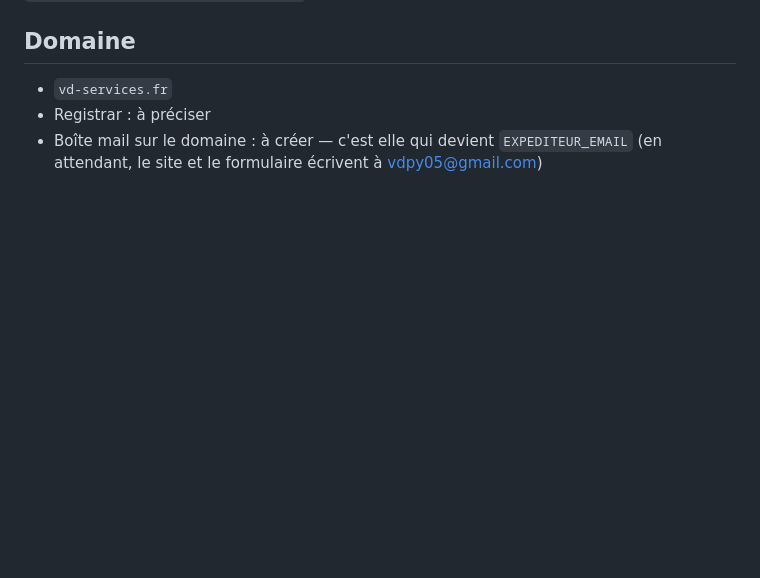
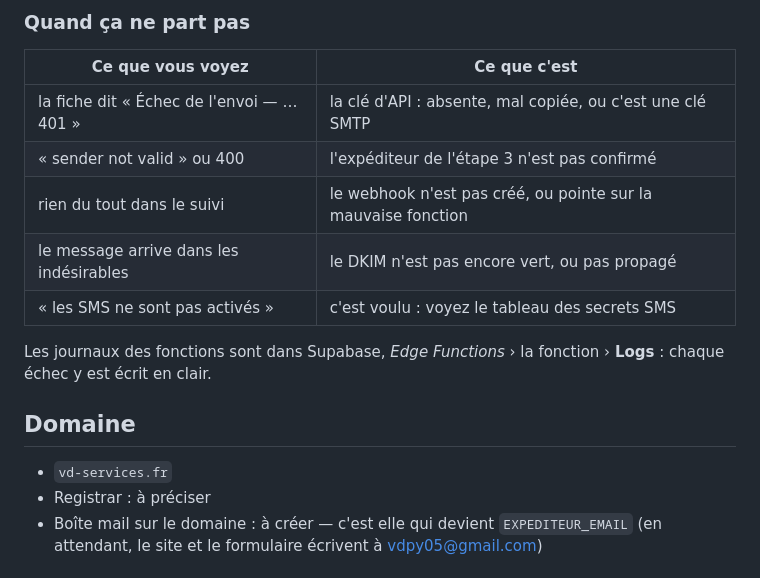
Before and after one commit to valentindpy/valentin, a Markdown page: supabase/00-reglages.md, the part around one of its changes. Rendered like a GitHub page; blank space fills up the shorter version.

```diff
--- a/supabase/00-reglages.md
+++ b/supabase/00-reglages.md
@@ -101,3 +170,14 @@ En changer demande de réécrire `envoyerMail` et `envoyerSms` dans
+### Quand ça ne part pas
+| Ce que vous voyez | Ce que c'est |
+|---|---|
+| la fiche dit « Échec de l'envoi — … 401 » | la clé d'API : absente, mal copiée, ou c'est une clé SMTP |
+| « sender not valid » ou 400 | l'expéditeur de l'étape 3 n'est pas confirmé |
+| rien du tout dans le suivi | le webhook n'est pas créé, ou pointe sur la mauvaise fonction |
+| le message arrive dans les indésirables | le DKIM n'est pas encore vert, ou pas propagé |
+| « les SMS ne sont pas activés » | c'est voulu : voyez le tableau des secrets SMS |
+
+Les journaux des fonctions sont dans Supabase, *Edge Functions* › la
+fonction › **Logs** : chaque échec y est écrit en clair.
 
 ## Domaine
 - `vd-services.fr`
```
Also changed, not shown: other parts of supabase/00-reglages.md (+79 -10 lines).
